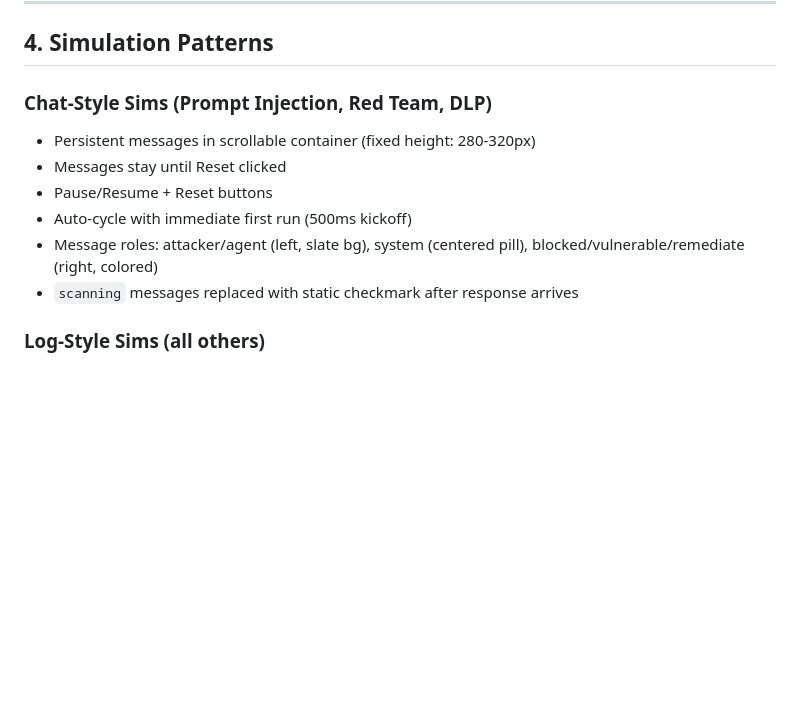
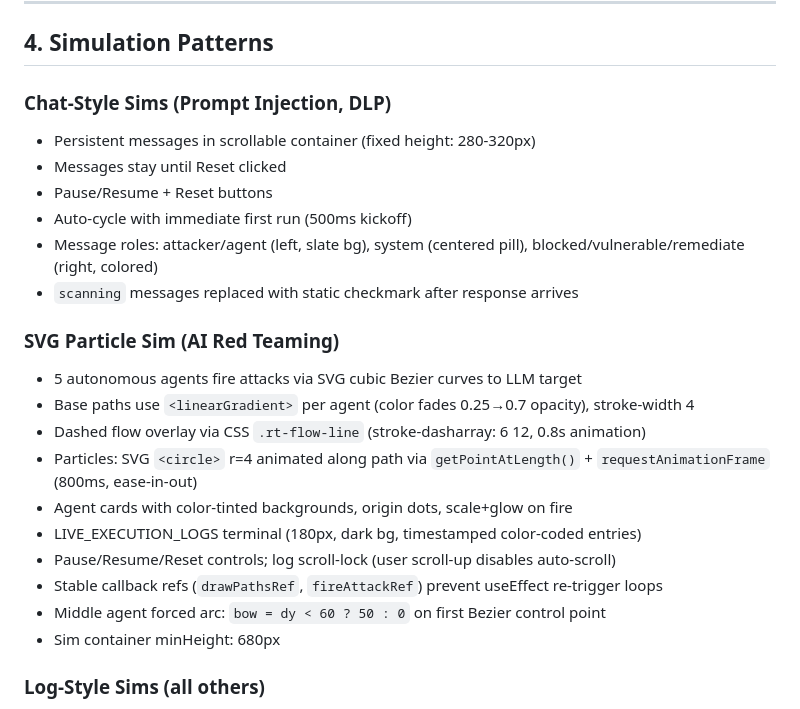
Before and after one commit to darshandkd/F5-AI-Playground, a Markdown page: CONTEXT.md, the part around one of its changes. GitHub-like rendering; blank space fills up the shorter version.

```diff
--- a/CONTEXT.md
+++ b/CONTEXT.md
@@ -69,13 +69,25 @@ App
 
 ## 4. Simulation Patterns
 
-### Chat-Style Sims (Prompt Injection, Red Team, DLP)
+### Chat-Style Sims (Prompt Injection, DLP)
 - Persistent messages in scrollable container (fixed height: 280-320px)
 - Messages stay until Reset clicked
 - Pause/Resume + Reset buttons
 - Auto-cycle with immediate first run (500ms kickoff)
 - Message roles: attacker/agent (left, slate bg), system (centered pill), blocked/vulnerable/remediate (right, colored)
 - `scanning` messages replaced with static checkmark after response arrives
+
+### SVG Particle Sim (AI Red Teaming)
+- 5 autonomous agents fire attacks via SVG cubic Bezier curves to LLM target
+- Base paths use `<linearGradient>` per agent (color fades 0.25→0.7 opacity), stroke-width 4
+- Dashed flow overlay via CSS `.rt-flow-line` (stroke-dasharray: 6 12, 0.8s animation)
+- Particles: SVG `<circle>` r=4 animated along path via `getPointAtLength()` + `requestAnimationFrame` (800ms, ease-in-out)
+- Agent cards with color-tinted backgrounds, origin dots, scale+glow on fire
+- LIVE_EXECUTION_LOGS terminal (180px, dark bg, timestamped color-coded entries)
+- Pause/Resume/Reset controls; log scroll-lock (user scroll-up disables auto-scroll)
+- Stable callback refs (`drawPathsRef`, `fireAttackRef`) prevent useEffect re-trigger loops
+- Middle agent forced arc: `bow = dy < 60 ? 50 : 0` on first Bezier control point
+- Sim container minHeight: 680px
 
 ### Log-Style Sims (all others)
 - Top-to-bottom prepend: `[entry, ...prev].slice(0, 6)`
```
Also changed, not shown: other parts of CONTEXT.md (+2 -2 lines), README.md (+11 -8 lines).
